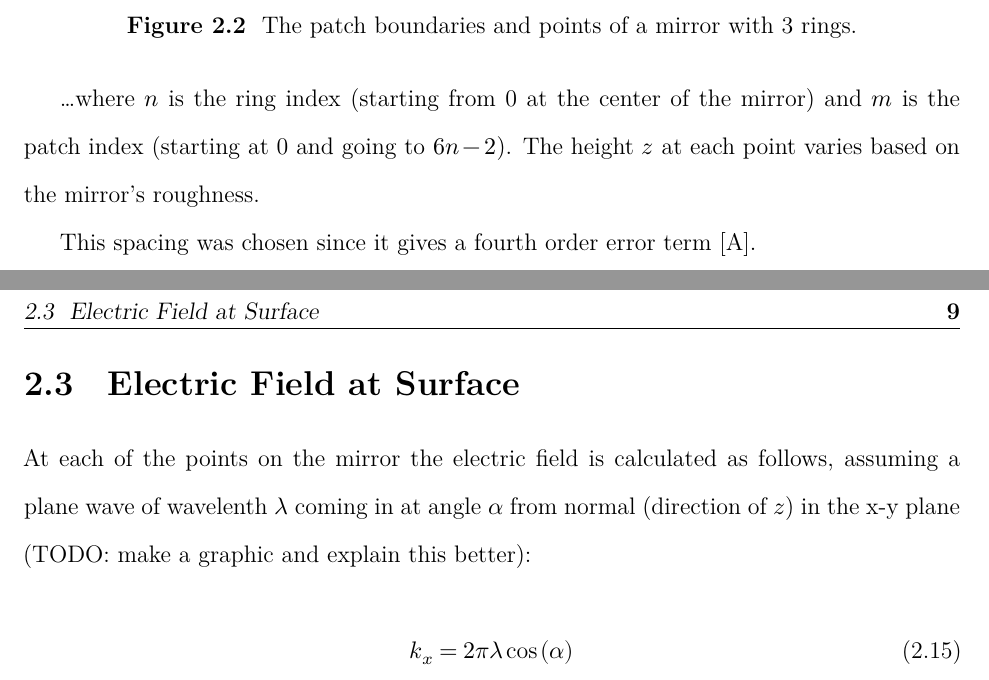
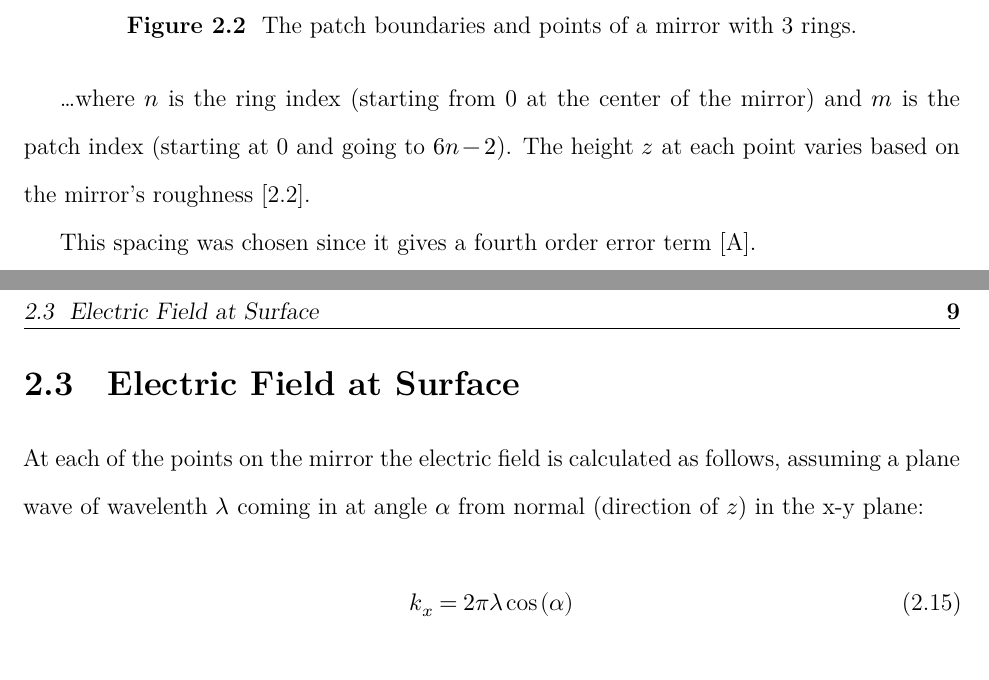
Before and after one commit to mjg0/Mirrors.jl, a LaTeX thesis (thesis/thesis.tex): two parts of pages 14 and 15 of 102, joined at a grey line, cut so that both start at the same text. Compiled offline with XeLaTeX.

Commit message:
minor changes to thesis

```diff
--- a/thesis/thesis.tex
+++ b/thesis/thesis.tex
@@ -214,7 +214,7 @@ The simulated mirror is a circle broken up into rings of equal annular width $a$
   \theta = 2\pi \left(\frac{2m+1}{12n+6} \pm \frac{1}{\left(12n+6\right)\sqrt{3}}\right)
 \end{equation}
 
-\ldots where $n$ is the ring index (starting from 0 at the center of the mirror) and $m$ is the patch index (starting at 0 and going to $6n-2$). The height $z$ at each point varies based on the mirror's roughness.
+\ldots where $n$ is the ring index (starting from 0 at the center of the mirror) and $m$ is the patch index (starting at 0 and going to $6n-2$). The height $z$ at each point varies based on the mirror's roughness [\ref{fig:patches_points}].
 
 This spacing was chosen since it gives a fourth order error term [\ref{chap:circular_integration}].
 
@@ -228,7 +228,7 @@ This spacing was chosen since it gives a fourth order error term [\ref{chap:circ
 
 \section{Electric Field at Surface}\label{chap:efield}
 
-At each of the points on the mirror the electric field is calculated as follows, assuming a plane wave of wavelenth $\lambda$ coming in at angle $\alpha$ from normal (direction of $z$) in the x-y plane (TODO: make a graphic and explain this better):
+At each of the points on the mirror the electric field is calculated as follows, assuming a plane wave of wavelenth $\lambda$ coming in at angle $\alpha$ from normal (direction of $z$) in the x-y plane:
 
 \begin{equation}
   k_{x}=2\pi\lambda\cos\left(\alpha\right)
```
